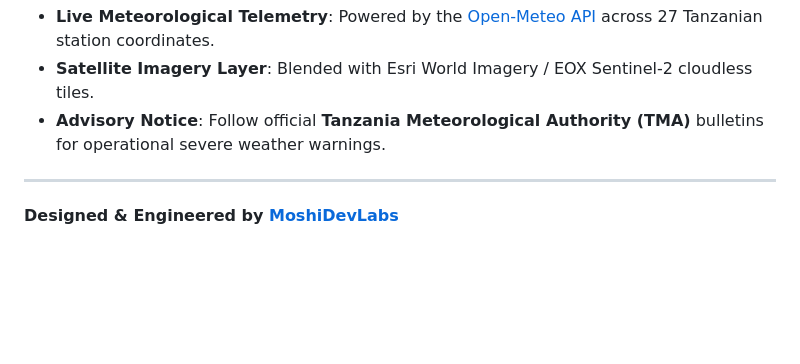
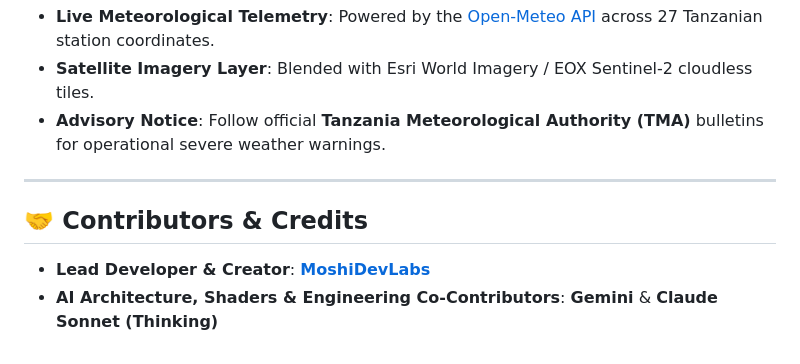
Before and after one commit to MoshiDevLabs/mdl-tws, a Markdown page: README.md, the part around the change. Drawn GitHub-style; blank space fills up the shorter version.

Commit message:
docs: add Contributors & Credits section to README

```diff
--- a/README.md
+++ b/README.md
@@ -189,4 +189,6 @@ Share direct links to specific scenarios, cities, 3D landmark camera angles, or
 
 ---
 
-**Designed & Engineered by [MoshiDevLabs](https://github.com/MoshiDevLabs)**
+## 🤝 Contributors & Credits
+- **Lead Developer & Creator**: **[MoshiDevLabs](https://github.com/MoshiDevLabs)**
+- **AI Architecture, Shaders & Engineering Co-Contributors**: **Gemini** & **Claude Sonnet (Thinking)**
```
